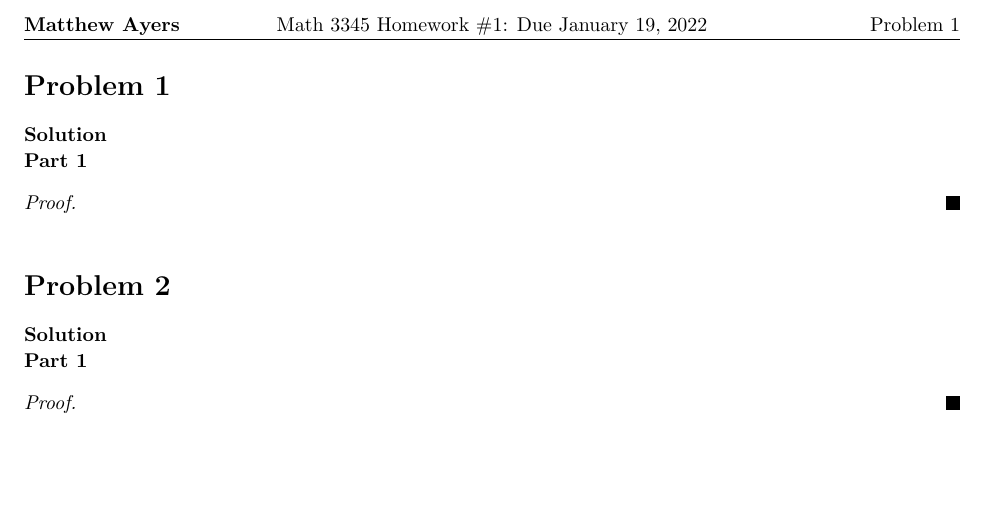
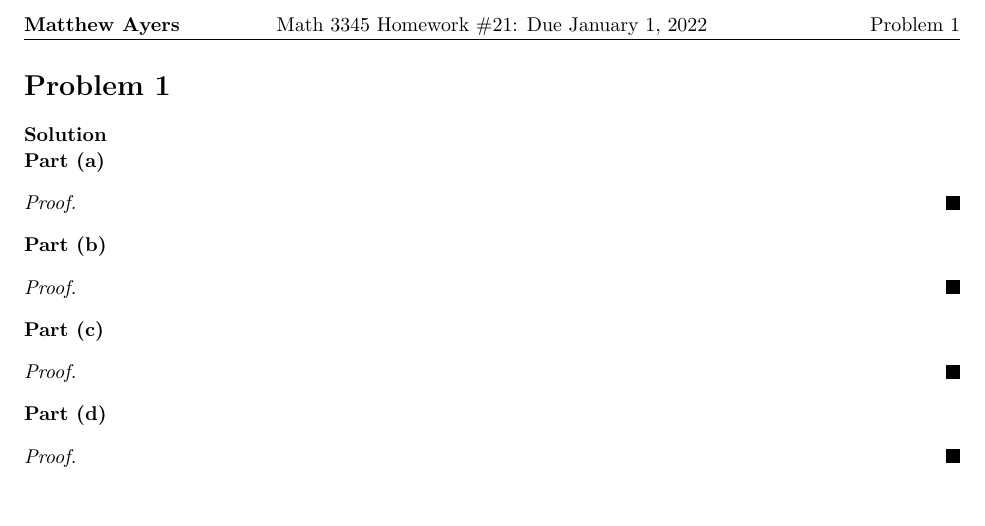
Before and after one commit to matthewa26/homework-template, a LaTeX document (main.tex): part of the page, cut so that both start at the same text. Compiled offline with pdfLaTeX.

```diff
--- a/main.tex
+++ b/main.tex
@@ -5,9 +5,19 @@
 \usepackage{amsmath}
 \usepackage{amsthm}
 \usepackage{amsfonts}
+\usepackage{amssymb}
 \usepackage{tikz}
 \usepackage[plain]{algorithm}
 \usepackage{algpseudocode}
+\usepackage{enumitem}
+\usepackage{mathrsfs}
+\usepackage{amsfonts}
+\usepackage{graphicx}
+\usepackage{csquotes}
+
+
+%\usetikzlibrary{automata,positioning}
+% The previous line was commented out because automata is not available in Overleaf.
 
 %
 % This template was adapted from https://github.com/jdavis/latex-homework-template
@@ -39,6 +49,10 @@
 \renewcommand\headrulewidth{0.4pt}
 \renewcommand\footrulewidth{0.4pt}
 \renewcommand{\qedsymbol}{\rule{0.7em}{0.7em}}
+\newcommand{\xor}{\operatorname{xor}}
+
+% End of proof black square instead of white square
+%\renewcommand{\qedsymbol}{$\blacksquare$}
 
 \setlength\parindent{0pt}
 
@@ -92,8 +106,14 @@
 %   - Author
 %
 
-\newcommand{\hmwkTitle}{Homework\ \#1}
-\newcommand{\hmwkDueDate}{January 19, 2022}
+% % % % % % % % % % % % % % % % % % % % % % % % % % % % % % % % % % % %
+%                                                                     %
+%                         HOMEWORK METADATA                           %
+%                                                                     %
+% % % % % % % % % % % % % % % % % % % % % % % % % % % % % % % % % % % %
+
+\newcommand{\hmwkTitle}{Homework\ \#21}
+\newcommand{\hmwkDueDate}{January 1, 2022}
 \newcommand{\hmwkClass}{Math 3345}
 \newcommand{\hmwkClassTime}{}
 \newcommand{\hmwkClassInstructor}{Dr. Max Kutler}
@@ -140,6 +160,14 @@
 \newcommand{\Var}{\mathrm{Var}}
 \newcommand{\Cov}{\mathrm{Cov}}
 \newcommand{\Bias}{\mathrm{Bias}}
+\newcommand{\RR}{\mathbb{R}}
+\newcommand{\QQ}{\mathbb{Q}}
+\newcommand{\NN}{\mathbb{N}}
+\newcommand{\ZZ}{\mathbb{Z}}
+\newcommand{\lcm}{\operatorname{lcm}}
+%\newcommand{\xor}{\operatorname{xor}}
+
+% alpha-based item modifier on enumerate: [label=(\alph*)]
 
 \begin{document}
 
@@ -155,32 +183,35 @@
     %%%%% Problem Statement Ends Here
 
     \textbf{Solution} \\
-    \textbf{Part 1} % Comment this out if the solution is only one part.
+    \textbf{Part (a)} % Comment this out if the solution is only one part.
     \begin{proof}
-        %%%%% Solution Starts Here (assuming proof)
+    %%%%% Solution Starts Here
+
+    %%%%% Solution Ends Here
+    \end{proof}
+
+    \textbf{Part (b)} % Comment this out if the solution is only one part.
+    \begin{proof}
+    %%%%% Solution Starts Here
 
 
-        %%%%% Solution Ends Here (assuming proof)
+    %%%%% Solution Ends Here
     \end{proof}
 
-\end{homeworkProblem}
-
-% Use vspace as needed for formatting
-% \vspace{-0.24in}
-
-\begin{homeworkProblem}[2]
-    %%%%% Problem Statement Starts Here
+    \textbf{Part (c)} % Comment this out if the solution is only one part.
+    \begin{proof}
+    %%%%% Solution Starts Here
 
 
-    %%%%% Problem Statement Ends Here
+    %%%%% Solution Ends Here
+    \end{proof}
 
-    \textbf{Solution} \\
-    \textbf{Part 1} % Comment this out if the solution is only one part.
+    \textbf{Part (d)} % Comment this out if the solution is only one part.
     \begin{proof}
-        %%%%% Solution Starts Here (assuming proof)
+    %%%%% Solution Starts Here
 
 
-        %%%%% Solution Ends Here (assuming proof)
+    %%%%% Solution Ends Here
     \end{proof}
 
 \end{homeworkProblem}
```
Also changed, not shown: main.tex (4 more changed lines).
